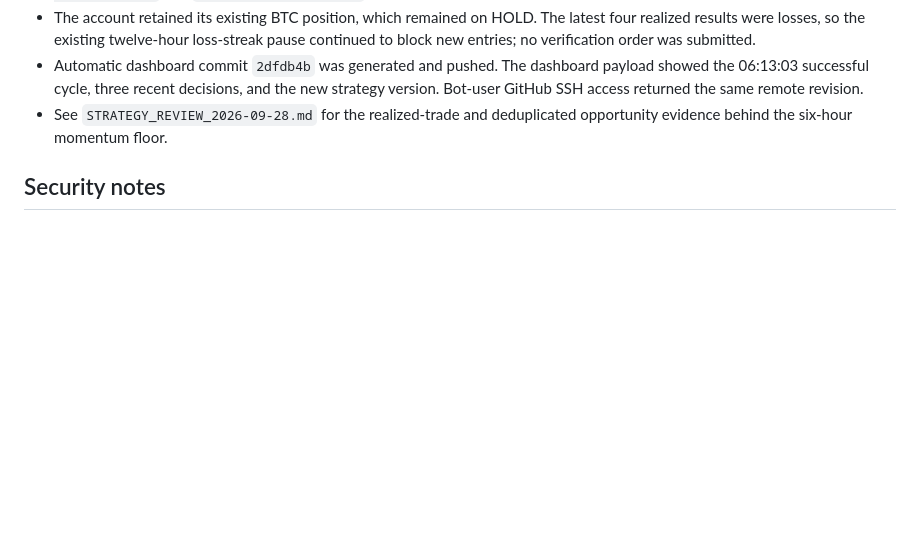
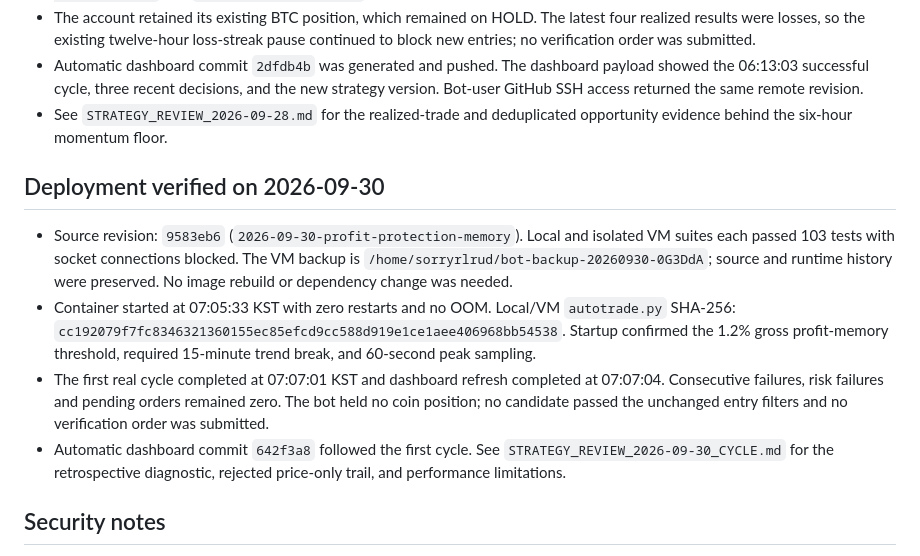
Before and after one commit to sorryrlrud/ai_auto_trading_bot, a Markdown page: HARNESS.md, the part around the change. GitHub-like rendering; blank space fills up the shorter version.

```diff
--- a/HARNESS.md
+++ b/HARNESS.md
@@ -364,6 +364,13 @@ The entrypoint now drops the Python process to the host-compatible UID/GID, so n
 - Automatic dashboard commit `2dfdb4b` was generated and pushed. The dashboard payload showed the 06:13:03 successful cycle, three recent decisions, and the new strategy version. Bot-user GitHub SSH access returned the same remote revision.
 - See `STRATEGY_REVIEW_2026-09-28.md` for the realized-trade and deduplicated opportunity evidence behind the six-hour momentum floor.
 
+## Deployment verified on 2026-09-30
+
+- Source revision: `9583eb6` (`2026-09-30-profit-protection-memory`). Local and isolated VM suites each passed 103 tests with socket connections blocked. The VM backup is `/home/sorryrlrud/bot-backup-20260930-0G3DdA`; source and runtime history were preserved. No image rebuild or dependency change was needed.
+- Container started at 07:05:33 KST with zero restarts and no OOM. Local/VM `autotrade.py` SHA-256: `cc192079f7fc8346321360155ec85efcd9cc588d919e1ce1aee406968bb54538`. Startup confirmed the 1.2% gross profit-memory threshold, required 15-minute trend break, and 60-second peak sampling.
+- The first real cycle completed at 07:07:01 KST and dashboard refresh completed at 07:07:04. Consecutive failures, risk failures and pending orders remained zero. The bot held no coin position; no candidate passed the unchanged entry filters and no verification order was submitted.
+- Automatic dashboard commit `642f3a8` followed the first cycle. See `STRATEGY_REVIEW_2026-09-30_CYCLE.md` for the retrospective diagnostic, rejected price-only trail, and performance limitations.
+
 ## Security notes
 
 - Do not place secrets, API keys, private key contents, or `.env` values in this file.
```
Also changed, not shown: STRATEGY_REVIEW_2026-09-30_CYCLE.md (+10 -1 lines).
